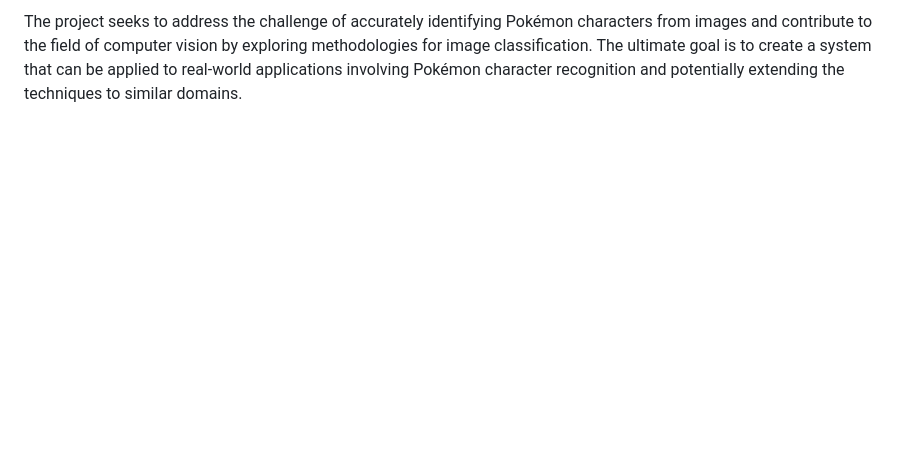
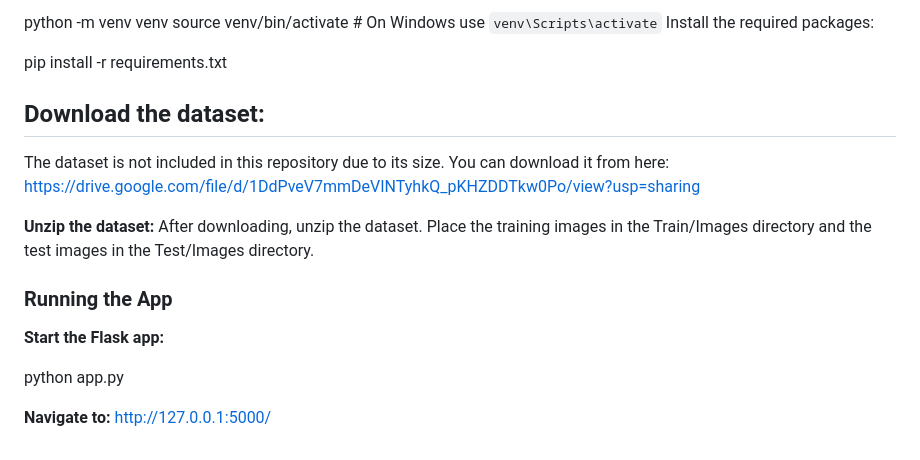
Before and after one commit to laibaea/PokemonClassification, a Markdown page: README.md, the part around the change printed below. Rendered like a GitHub page; blank space fills up the shorter version.

```diff
--- a/README.md
+++ b/README.md
@@ -8,3 +36,23 @@ The dataset is carefully chosen, and various steps including collecting data, pr
 
 
-The project seeks to address the challenge of accurately identifying Pokémon characters from images and contribute to the field of computer vision by exploring methodologies for image classification. The ultimate goal is to create a system that can be applied to real-world applications involving Pokémon character recognition and potentially extending the techniques to similar domains.
+python -m venv venv
+source venv/bin/activate  # On Windows use `venv\Scripts\activate`
+Install the required packages:
+
+
+pip install -r requirements.txt
+
+## Download the dataset:
+The dataset is not included in this repository due to its size. You can download it from here: https://drive.google.com/file/d/1DdPveV7mmDeVINTyhkQ_pKHZDDTkw0Po/view?usp=sharing
+
+**Unzip the dataset:**
+After downloading, unzip the dataset. Place the training images in the Train/Images directory and the test images in the Test/Images directory.
+
+### Running the App
+
+**Start the Flask app:**
+
+python app.py
+
+**Navigate to:**
+http://127.0.0.1:5000/
```
Also changed, not shown: other parts of README.md (+33 -5 lines), sample_screenshot.png (added), 5 other files.
